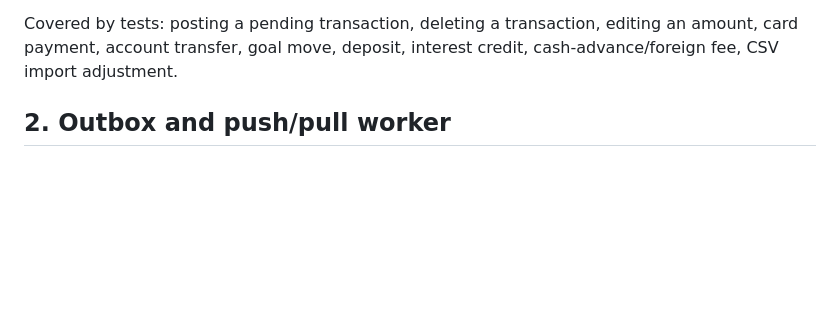
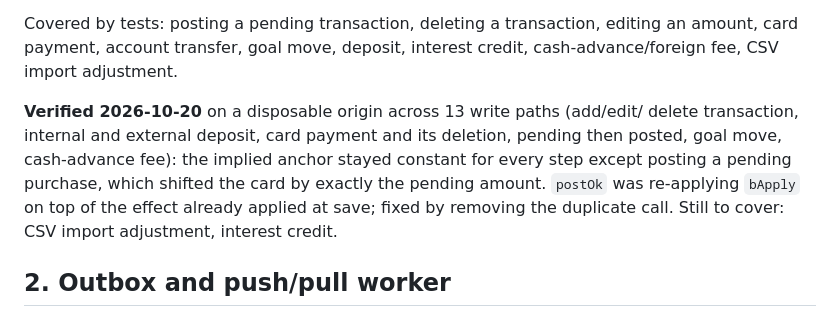
Before and after one commit to luancreek2/cap-finance-tracker, a Markdown page: SYNC_PRODUCTION_PLAN.md, the part around the change. Drawn GitHub-style; blank space fills up the shorter version.

Commit message:
Record balance-derivation verification results

```diff
--- a/SYNC_PRODUCTION_PLAN.md
+++ b/SYNC_PRODUCTION_PLAN.md
@@ -34,6 +34,14 @@ Phased migration:
 Covered by tests: posting a pending transaction, deleting a transaction,
 editing an amount, card payment, account transfer, goal move, deposit, interest
 credit, cash-advance/foreign fee, CSV import adjustment.
+
+**Verified 2026-10-20** on a disposable origin across 13 write paths (add/edit/
+delete transaction, internal and external deposit, card payment and its
+deletion, pending then posted, goal move, cash-advance fee): the implied anchor
+stayed constant for every step except posting a pending purchase, which shifted
+the card by exactly the pending amount. `postOk` was re-applying `bApply` on top
+of the effect already applied at save; fixed by removing the duplicate call.
+Still to cover: CSV import adjustment, interest credit.
 
 ## 2. Outbox and push/pull worker
 
```
